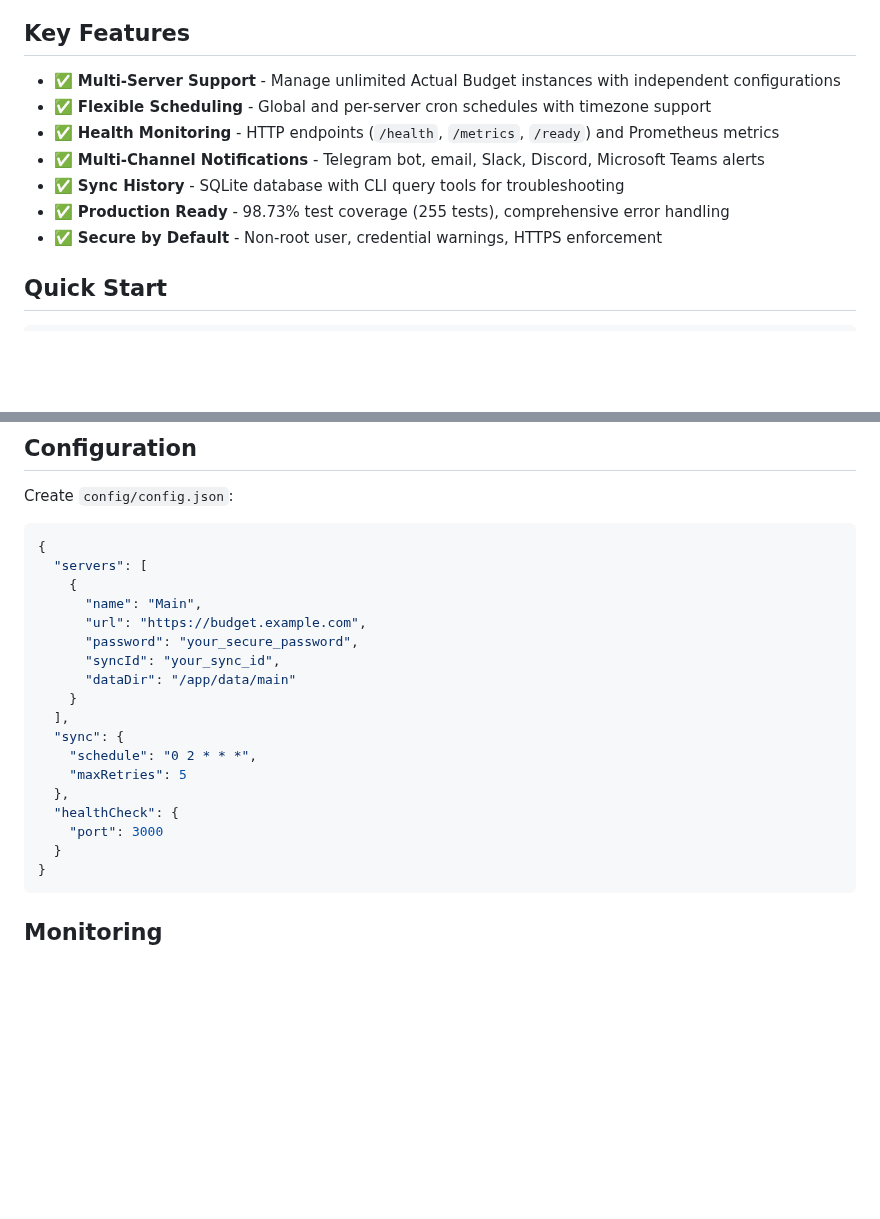
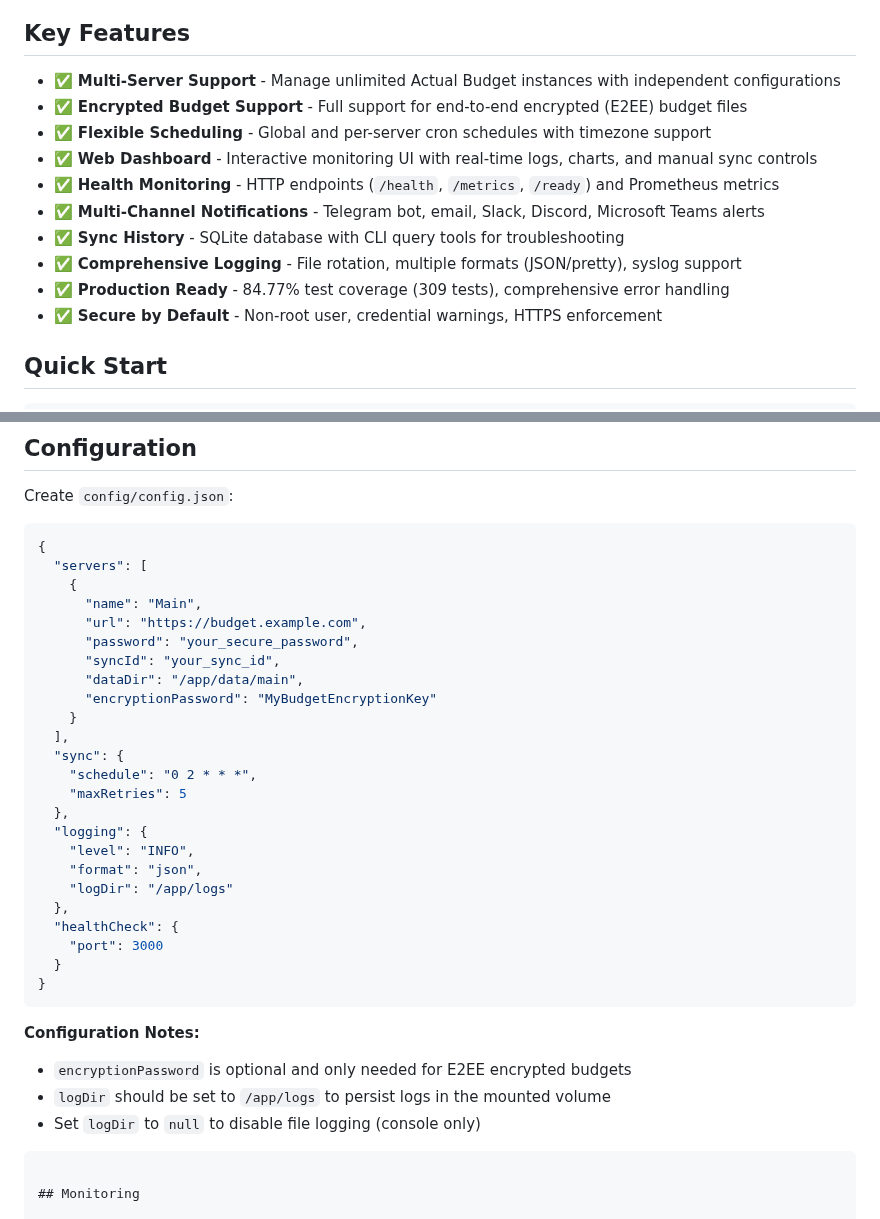
Before and after one commit to agigante80/Actual-sync, a Markdown page: docker/description/long.md, 2 parts joined by grey strips. GitHub-like rendering; blank space fills up the shorter version.

````diff
--- a/docker/description/long.md
+++ b/docker/description/long.md
@@ -5,11 +5,14 @@
 ## Key Features
 
 - ✅ **Multi-Server Support** - Manage unlimited Actual Budget instances with independent configurations
+- ✅ **Encrypted Budget Support** - Full support for end-to-end encrypted (E2EE) budget files
 - ✅ **Flexible Scheduling** - Global and per-server cron schedules with timezone support
+- ✅ **Web Dashboard** - Interactive monitoring UI with real-time logs, charts, and manual sync controls
 - ✅ **Health Monitoring** - HTTP endpoints (`/health`, `/metrics`, `/ready`) and Prometheus metrics
 - ✅ **Multi-Channel Notifications** - Telegram bot, email, Slack, Discord, Microsoft Teams alerts
 - ✅ **Sync History** - SQLite database with CLI query tools for troubleshooting
-- ✅ **Production Ready** - 98.73% test coverage (255 tests), comprehensive error handling
+- ✅ **Comprehensive Logging** - File rotation, multiple formats (JSON/pretty), syslog support
+- ✅ **Production Ready** - 84.77% test coverage (309 tests), comprehensive error handling
 - ✅ **Secure by Default** - Non-root user, credential warnings, HTTPS enforcement
 
 ## Quick Start
@@ -50,17 +53,29 @@ Create `config/config.json`:
       "url": "https://budget.example.com",
       "password": "your_secure_password",
       "syncId": "your_sync_id",
-      "dataDir": "/app/data/main"
+      "dataDir": "/app/data/main",
+      "encryptionPassword": "MyBudgetEncryptionKey"
     }
   ],
   "sync": {
     "schedule": "0 2 * * *",
     "maxRetries": 5
   },
+  "logging": {
+    "level": "INFO",
+    "format": "json",
+    "logDir": "/app/logs"
+  },
   "healthCheck": {
     "port": 3000
   }
 }
+```
+
+**Configuration Notes:**
+- `encryptionPassword` is optional and only needed for E2EE encrypted budgets
+- `logDir` should be set to `/app/logs` to persist logs in the mounted volume
+- Set `logDir` to `null` to disable file logging (console only)
 ```
 
 ## Monitoring
````
Also changed, not shown: README.md (+101 -1 lines).
